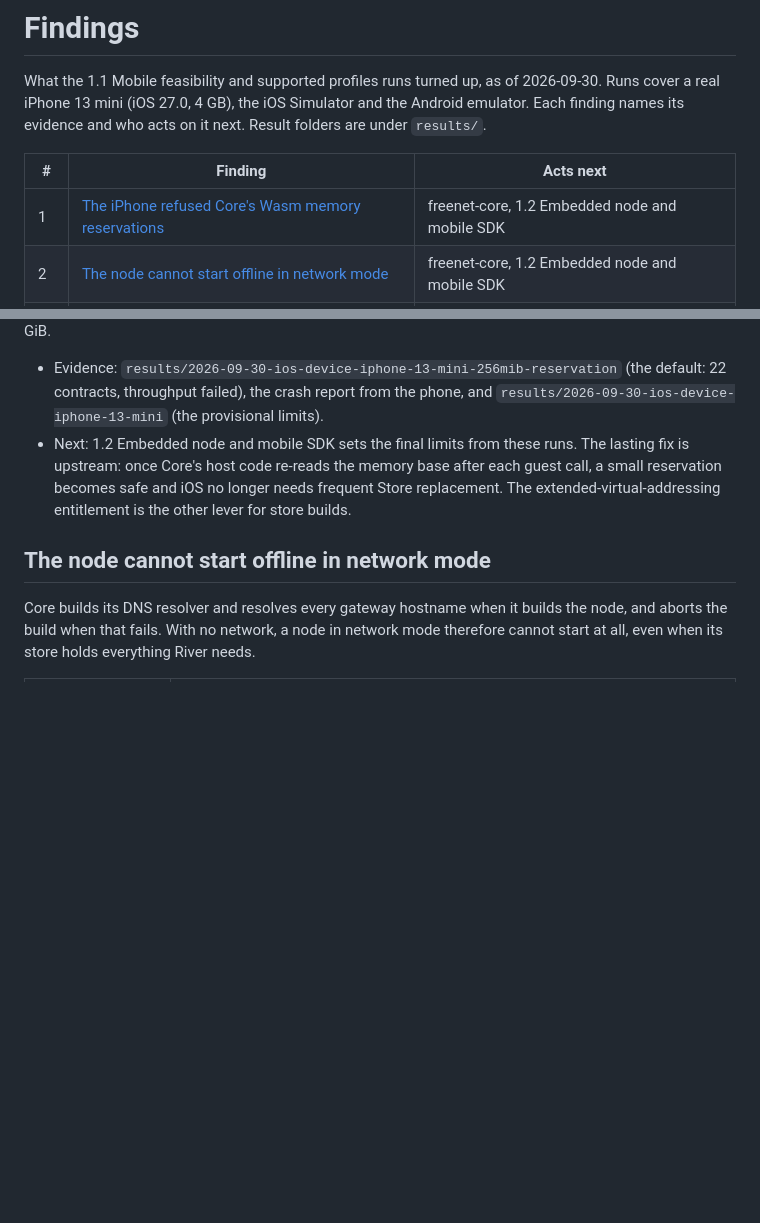
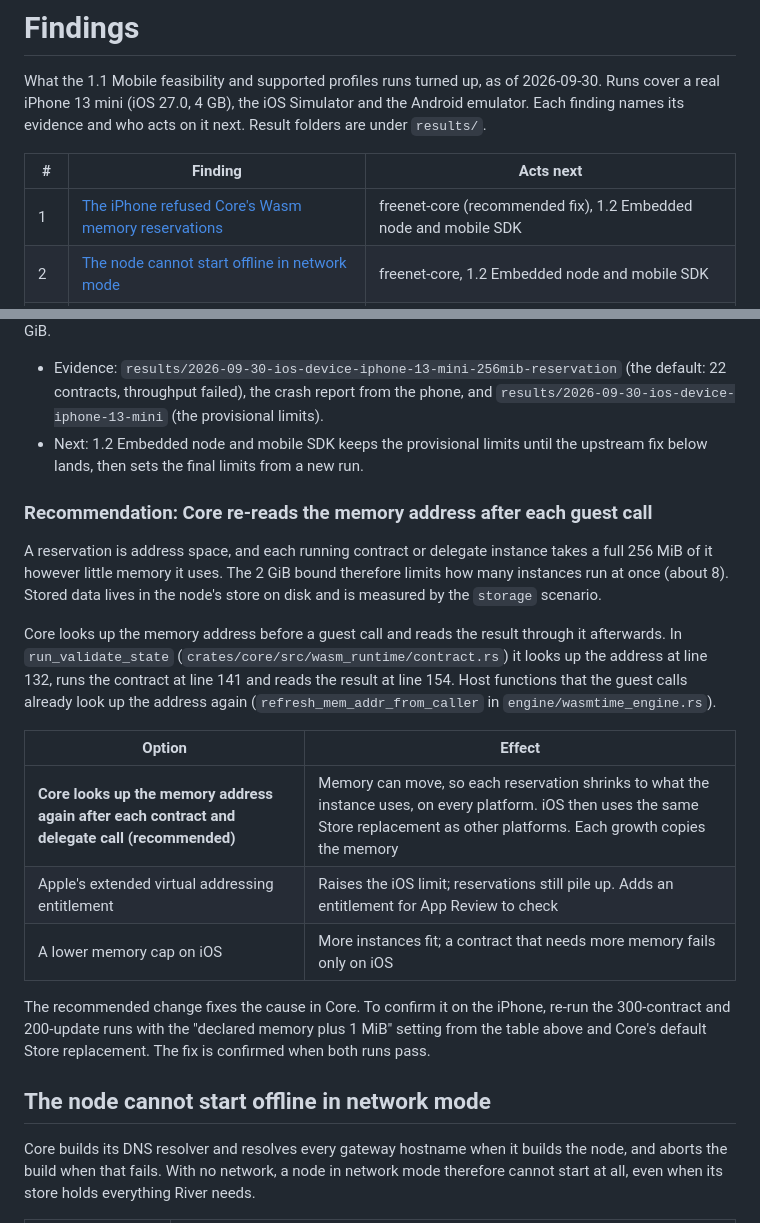
Before and after one commit to glesage/freenet-appkit, a Markdown page: docs/findings.md, 2 parts joined by grey strips. Rendered like a GitHub page; blank space fills up the shorter version.

Commit message:
Findings: recommend Core re-read the Wasm memory address after each guest call
Co-Authored-By: Claude Opus 5.5 <noreply@anthropic.com>

```diff
--- a/docs/findings.md
+++ b/docs/findings.md
@@ -4,7 +4,7 @@ What the 1.1 Mobile feasibility and supported profiles runs turned up, as of 202
 
 | # | Finding | Acts next |
 | --- | --- | --- |
-| 1 | [The iPhone refused Core's Wasm memory reservations](#the-iphone-refused-cores-wasm-memory-reservations) | freenet-core, 1.2 Embedded node and mobile SDK |
+| 1 | [The iPhone refused Core's Wasm memory reservations](#the-iphone-refused-cores-wasm-memory-reservations) | freenet-core (recommended fix), 1.2 Embedded node and mobile SDK |
 | 2 | [The node cannot start offline in network mode](#the-node-cannot-start-offline-in-network-mode) | freenet-core, 1.2 Embedded node and mobile SDK |
 | 3 | [The node does not move to cellular on its own](#the-node-does-not-move-to-cellular-on-its-own) | 1.2 Embedded node and mobile SDK |
 | 4 | [Phones are full peers on the public network](#phones-are-full-peers-on-the-public-network) | 1.8 Thin-peer role and cellular data budgets |
@@ -38,7 +38,21 @@ Two ways out were tried on the phone:
 The second change is in the freenet-core working tree as provisional iOS defaults (`STORE_REFRESH_THRESHOLD` and `DEFAULT_RUNTIME_POOL_SIZE_CAP`). It bounds live reservations near 2 GiB.
 
 - Evidence: `results/2026-09-30-ios-device-iphone-13-mini-256mib-reservation` (the default: 22 contracts, throughput failed), the crash report from the phone, and `results/2026-09-30-ios-device-iphone-13-mini` (the provisional limits).
-- Next: 1.2 Embedded node and mobile SDK sets the final limits from these runs. The lasting fix is upstream: once Core's host code re-reads the memory base after each guest call, a small reservation becomes safe and iOS no longer needs frequent Store replacement. The extended-virtual-addressing entitlement is the other lever for store builds.
+- Next: 1.2 Embedded node and mobile SDK keeps the provisional limits until the upstream fix below lands, then sets the final limits from a new run.
+
+### Recommendation: Core re-reads the memory address after each guest call
+
+A reservation is address space, and each running contract or delegate instance takes a full 256 MiB of it however little memory it uses. The 2 GiB bound therefore limits how many instances run at once (about 8). Stored data lives in the node's store on disk and is measured by the `storage` scenario.
+
+Core looks up the memory address before a guest call and reads the result through it afterwards. In `run_validate_state` (`crates/core/src/wasm_runtime/contract.rs`) it looks up the address at line 132, runs the contract at line 141 and reads the result at line 154. Host functions that the guest calls already look up the address again (`refresh_mem_addr_from_caller` in `engine/wasmtime_engine.rs`).
+
+| Option | Effect |
+| --- | --- |
+| **Core looks up the memory address again after each contract and delegate call (recommended)** | Memory can move, so each reservation shrinks to what the instance uses, on every platform. iOS then uses the same Store replacement as other platforms. Each growth copies the memory |
+| Apple's extended virtual addressing entitlement | Raises the iOS limit; reservations still pile up. Adds an entitlement for App Review to check |
+| A lower memory cap on iOS | More instances fit; a contract that needs more memory fails only on iOS |
+
+The recommended change fixes the cause in Core. To confirm it on the iPhone, re-run the 300-contract and 200-update runs with the "declared memory plus 1 MiB" setting from the table above and Core's default Store replacement. The fix is confirmed when both runs pass.
 
 ## The node cannot start offline in network mode
 
```
